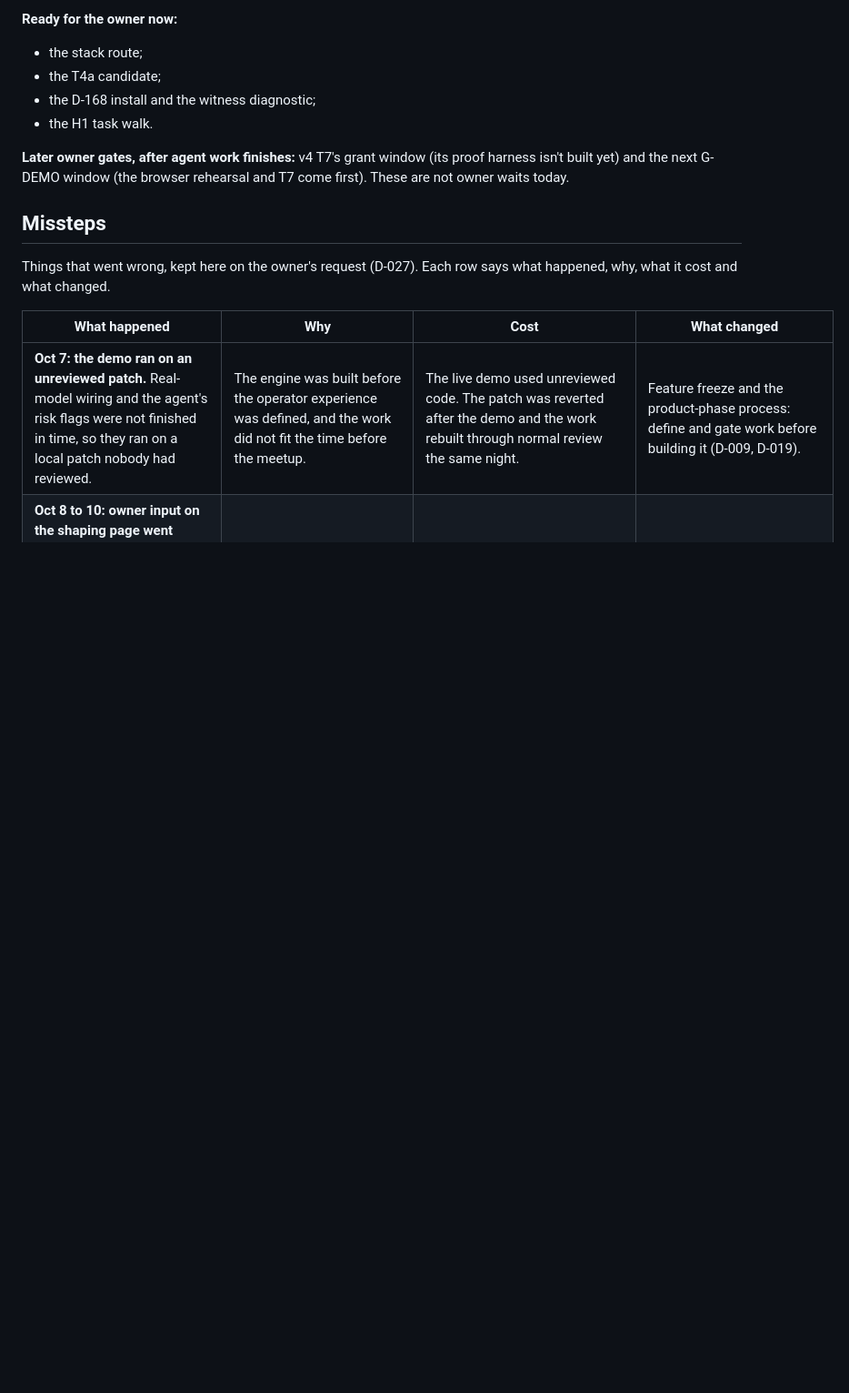
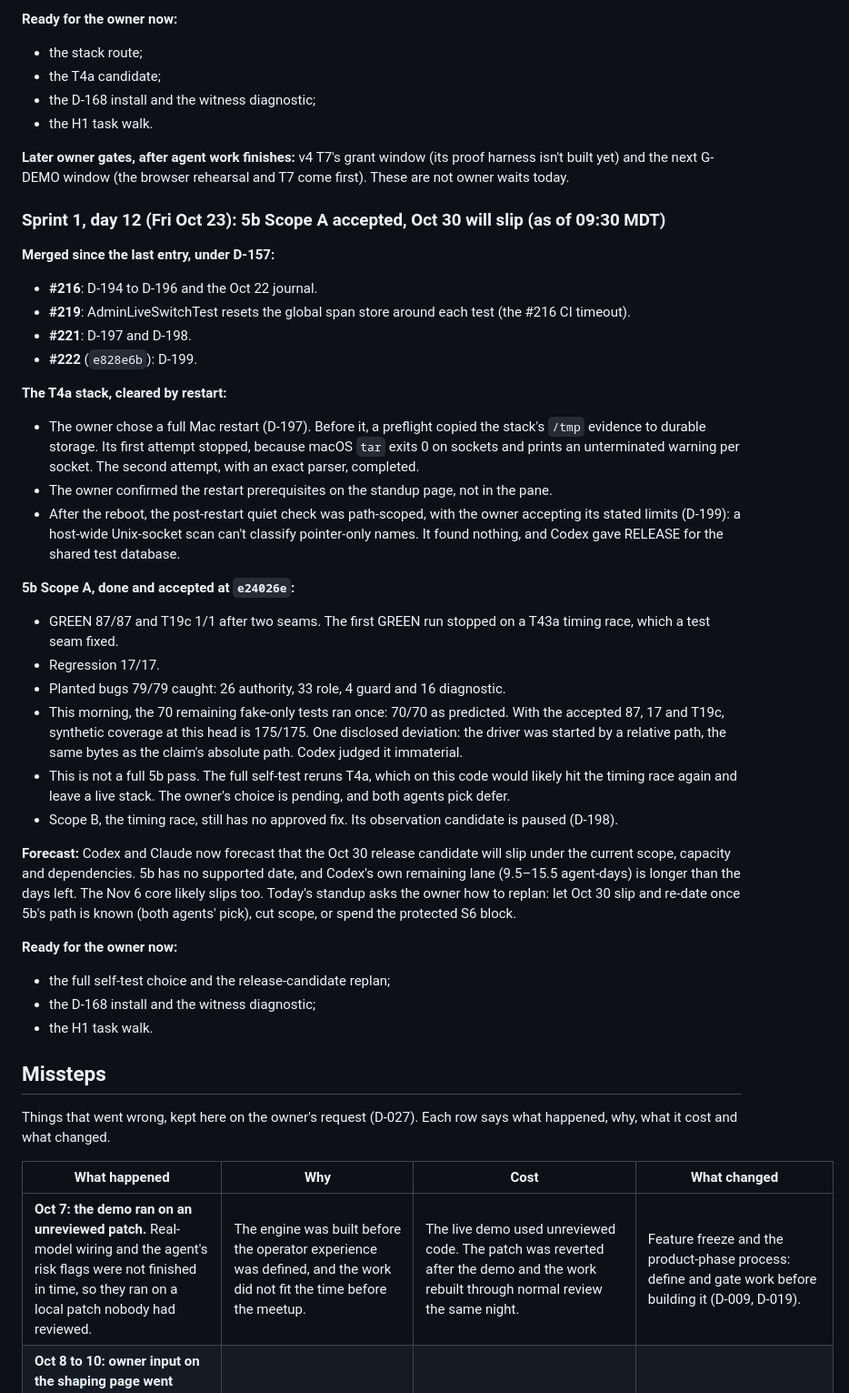
Before and after one commit to chops/sdr_agent, a Markdown page: docs/sdlc/journal.md, the part around one of its changes. Shown at 91% size. Drawn GitHub-style; blank space fills up the shorter version.

Commit message:
docs(journal): Oct 23 entry (stack cleared by restart, 5b Scope A accepted, Oct 30 will slip) and five missteps
Co-Authored-By: Claude Opus 5.5 <noreply@anthropic.com>

```diff
--- a/docs/sdlc/journal.md
+++ b/docs/sdlc/journal.md
@@ -1153,6 +1153,34 @@ Nothing merged overnight. Decisions D-194 to D-196 are on #216 (Codex APPROVE at
 
 **Later owner gates, after agent work finishes:** v4 T7's grant window (its proof harness isn't built yet) and the next G-DEMO window (the browser rehearsal and T7 come first). These are not owner waits today.
 
+### Sprint 1, day 12 (Fri Oct 23): 5b Scope A accepted, Oct 30 will slip (as of 09:30 MDT)
+
+**Merged since the last entry, under D-157:**
+- **#216**: D-194 to D-196 and the Oct 22 journal.
+- **#219**: AdminLiveSwitchTest resets the global span store around each test (the #216 CI timeout).
+- **#221**: D-197 and D-198.
+- **#222** (`e828e6b`): D-199.
+
+**The T4a stack, cleared by restart:**
+- The owner chose a full Mac restart (D-197). Before it, a preflight copied the stack's `/tmp` evidence to durable storage. Its first attempt stopped, because macOS `tar` exits 0 on sockets and prints an unterminated warning per socket. The second attempt, with an exact parser, completed.
+- The owner confirmed the restart prerequisites on the standup page, not in the pane.
+- After the reboot, the post-restart quiet check was path-scoped, with the owner accepting its stated limits (D-199): a host-wide Unix-socket scan can't classify pointer-only names. It found nothing, and Codex gave RELEASE for the shared test database.
+
+**5b Scope A, done and accepted at `e24026e`:**
+- GREEN 87/87 and T19c 1/1 after two seams. The first GREEN run stopped on a T43a timing race, which a test seam fixed.
+- Regression 17/17.
+- Planted bugs 79/79 caught: 26 authority, 33 role, 4 guard and 16 diagnostic.
+- This morning, the 70 remaining fake-only tests ran once: 70/70 as predicted. With the accepted 87, 17 and T19c, synthetic coverage at this head is 175/175. One disclosed deviation: the driver was started by a relative path, the same bytes as the claim's absolute path. Codex judged it immaterial.
+- This is not a full 5b pass. The full self-test reruns T4a, which on this code would likely hit the timing race again and leave a live stack. The owner's choice is pending, and both agents pick defer.
+- Scope B, the timing race, still has no approved fix. Its observation candidate is paused (D-198).
+
+**Forecast:** Codex and Claude now forecast that the Oct 30 release candidate will slip under the current scope, capacity and dependencies. 5b has no supported date, and Codex's own remaining lane (9.5–15.5 agent-days) is longer than the days left. The Nov 6 core likely slips too. Today's standup asks the owner how to replan: let Oct 30 slip and re-date once 5b's path is known (both agents' pick), cut scope, or spend the protected S6 block.
+
+**Ready for the owner now:**
+- the full self-test choice and the release-candidate replan;
+- the D-168 install and the witness diagnostic;
+- the H1 task walk.
+
 ## Missteps
 
 Things that went wrong, kept here on the owner's request (D-027). Each row
```
Also changed, not shown: other parts of docs/sdlc/journal.md (+5 -0 lines).
